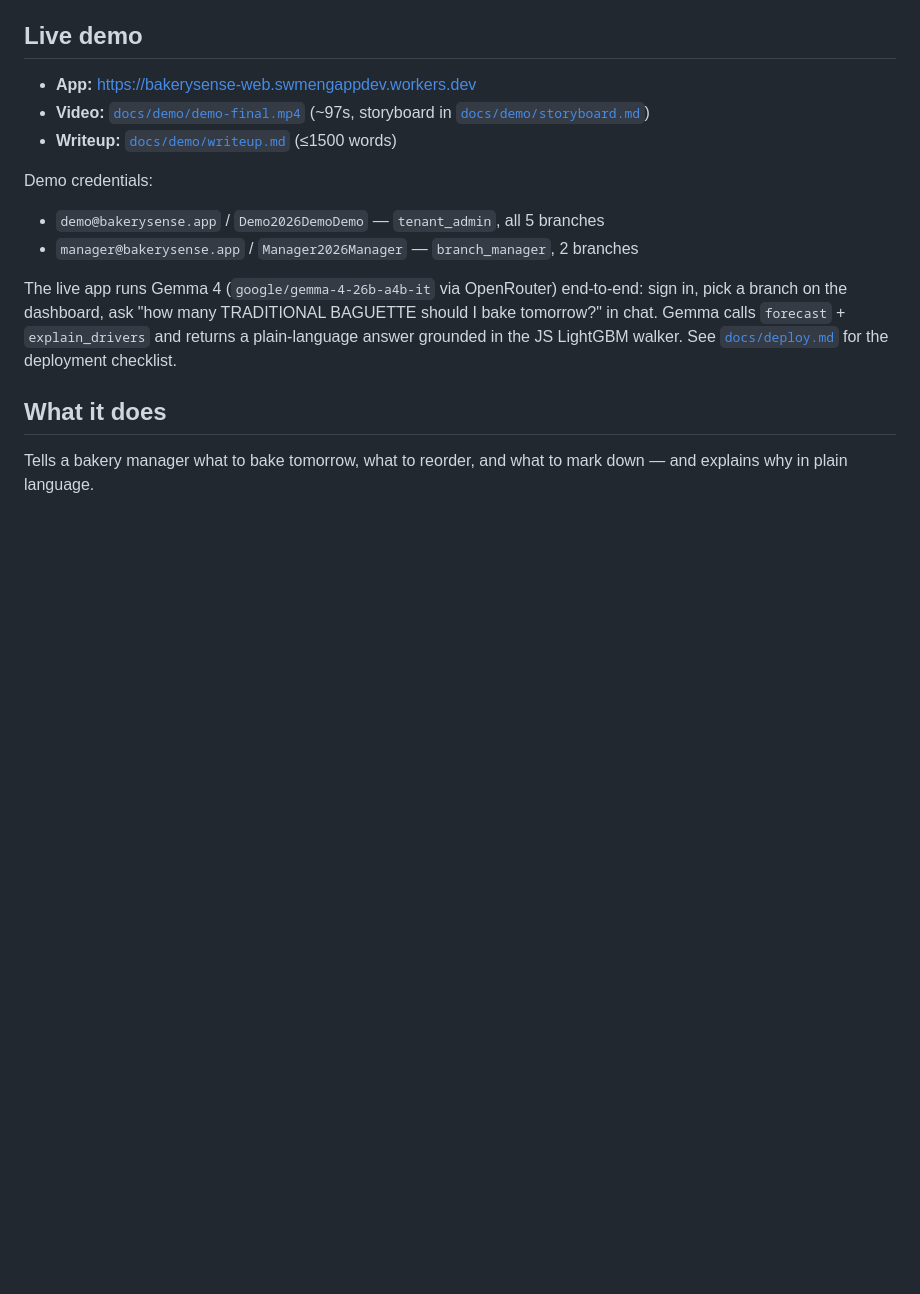
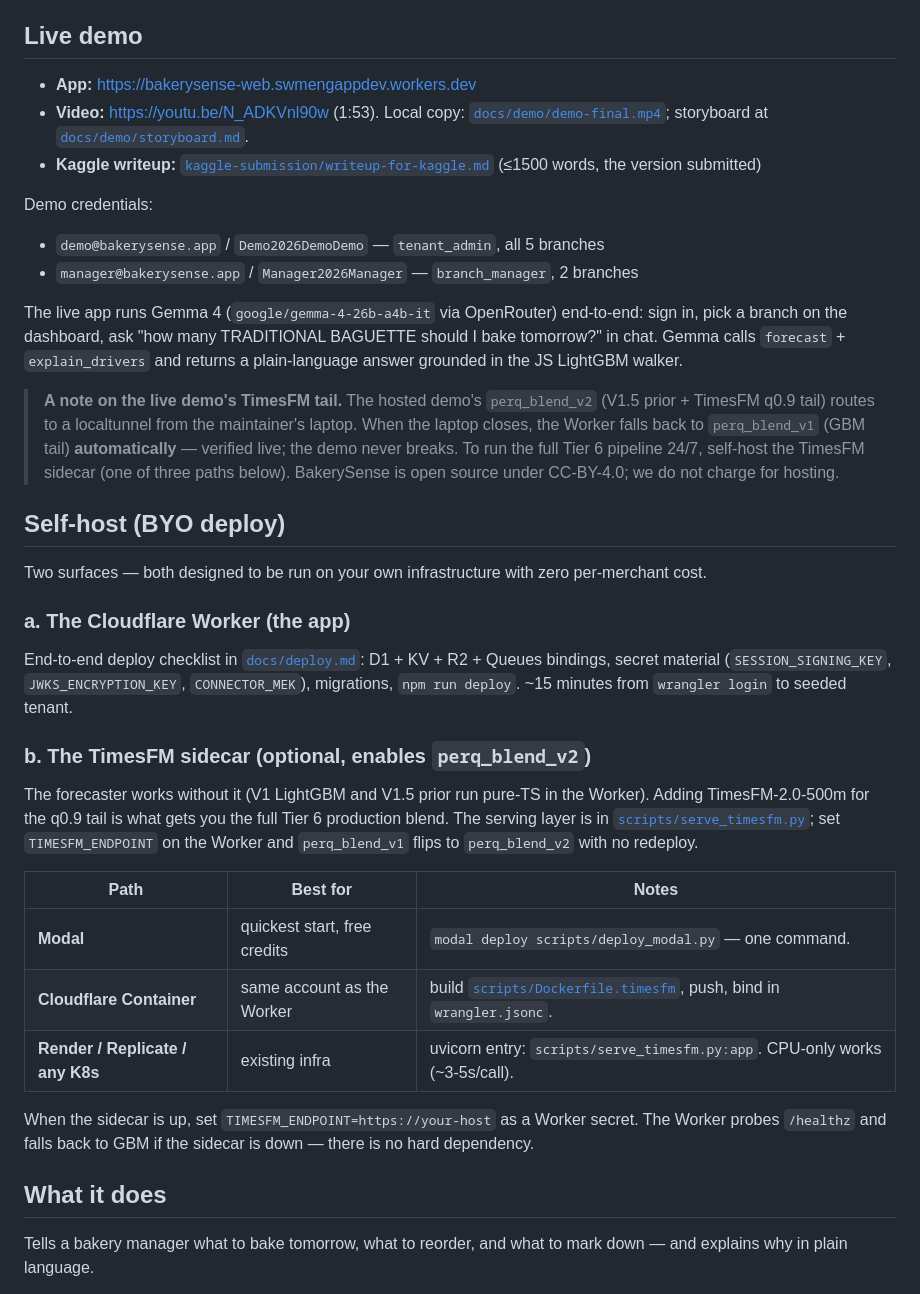
Before and after one commit to Whyme-Labs/bakerysense, a Markdown page: README.md, the part around the change. GitHub-like rendering; blank space fills up the shorter version.

Commit message:
docs(readme): surface BYO-deploy paths and clarify TimesFM fallback
- Update Live demo section: link YouTube video, add Kaggle writeup link,
  explain that the localtunnel TimesFM is courtesy-only and the Worker
  falls back to GBM automatically when laptop closes.
- New Self-host section with two surfaces (Worker + TimesFM sidecar)
  and three deploy paths for the sidecar (Modal / Cloudflare Container /
  Render). All zero-cost / self-hosted; CC-BY-4.0 license.

Reframes the project for self-deployment instead of suggesting we host
TimesFM ourselves at runtime cost.

Co-Authored-By: Claude Opus 4.7 (1M context) <noreply@anthropic.com>

```diff
--- a/README.md
+++ b/README.md
@@ -9,14 +9,36 @@ Offline-first production decision copilot for bakeries. Submission for the [Gemm
 ## Live demo
 
 - **App:** <https://bakerysense-web.swmengappdev.workers.dev>
-- **Video:** [`docs/demo/demo-final.mp4`](docs/demo/demo-final.mp4) (~97s, storyboard in [`docs/demo/storyboard.md`](docs/demo/storyboard.md))
-- **Writeup:** [`docs/demo/writeup.md`](docs/demo/writeup.md) (≤1500 words)
+- **Video:** <https://youtu.be/N_ADKVnl90w> (1:53). Local copy: [`docs/demo/demo-final.mp4`](docs/demo/demo-final.mp4); storyboard at [`docs/demo/storyboard.md`](docs/demo/storyboard.md).
+- **Kaggle writeup:** [`kaggle-submission/writeup-for-kaggle.md`](kaggle-submission/writeup-for-kaggle.md) (≤1500 words, the version submitted)
 
 Demo credentials:
 - `demo@bakerysense.app` / `Demo2026DemoDemo` — `tenant_admin`, all 5 branches
 - `manager@bakerysense.app` / `Manager2026Manager` — `branch_manager`, 2 branches
 
-The live app runs Gemma 4 (`google/gemma-4-26b-a4b-it` via OpenRouter) end-to-end: sign in, pick a branch on the dashboard, ask "how many TRADITIONAL BAGUETTE should I bake tomorrow?" in chat. Gemma calls `forecast` + `explain_drivers` and returns a plain-language answer grounded in the JS LightGBM walker. See [`docs/deploy.md`](docs/deploy.md) for the deployment checklist.
+The live app runs Gemma 4 (`google/gemma-4-26b-a4b-it` via OpenRouter) end-to-end: sign in, pick a branch on the dashboard, ask "how many TRADITIONAL BAGUETTE should I bake tomorrow?" in chat. Gemma calls `forecast` + `explain_drivers` and returns a plain-language answer grounded in the JS LightGBM walker.
+
+> **A note on the live demo's TimesFM tail.** The hosted demo's `perq_blend_v2` (V1.5 prior + TimesFM q0.9 tail) routes to a localtunnel from the maintainer's laptop. When the laptop closes, the Worker falls back to `perq_blend_v1` (GBM tail) **automatically** — verified live; the demo never breaks. To run the full Tier 6 pipeline 24/7, self-host the TimesFM sidecar (one of three paths below). BakerySense is open source under CC-BY-4.0; we do not charge for hosting.
+
+## Self-host (BYO deploy)
+
+Two surfaces — both designed to be run on your own infrastructure with zero per-merchant cost.
+
+### a. The Cloudflare Worker (the app)
+
+End-to-end deploy checklist in [`docs/deploy.md`](docs/deploy.md): D1 + KV + R2 + Queues bindings, secret material (`SESSION_SIGNING_KEY`, `JWKS_ENCRYPTION_KEY`, `CONNECTOR_MEK`), migrations, `npm run deploy`. ~15 minutes from `wrangler login` to seeded tenant.
+
+### b. The TimesFM sidecar (optional, enables `perq_blend_v2`)
+
+The forecaster works without it (V1 LightGBM and V1.5 prior run pure-TS in the Worker). Adding TimesFM-2.0-500m for the q0.9 tail is what gets you the full Tier 6 production blend. The serving layer is in [`scripts/serve_timesfm.py`](scripts/serve_timesfm.py); set `TIMESFM_ENDPOINT` on the Worker and `perq_blend_v1` flips to `perq_blend_v2` with no redeploy.
+
+| Path | Best for | Notes |
+|---|---|---|
+| **Modal** | quickest start, free credits | `modal deploy scripts/deploy_modal.py` — one command. |
+| **Cloudflare Container** | same account as the Worker | build [`scripts/Dockerfile.timesfm`](scripts/Dockerfile.timesfm), push, bind in `wrangler.jsonc`. |
+| **Render / Replicate / any K8s** | existing infra | uvicorn entry: `scripts/serve_timesfm.py:app`. CPU-only works (~3-5s/call). |
+
+When the sidecar is up, set `TIMESFM_ENDPOINT=https://your-host` as a Worker secret. The Worker probes `/healthz` and falls back to GBM if the sidecar is down — there is no hard dependency.
 
 ## What it does
 
```
